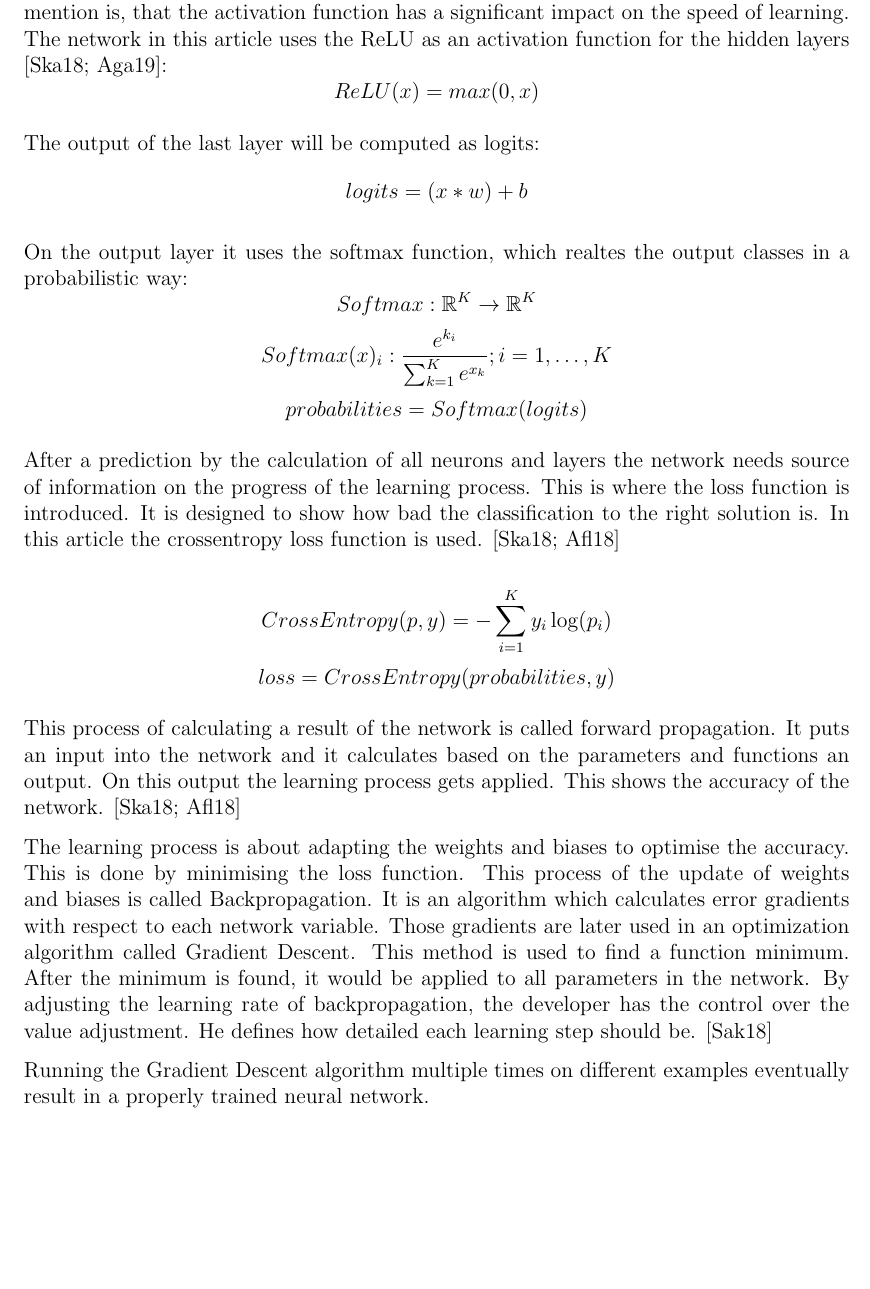
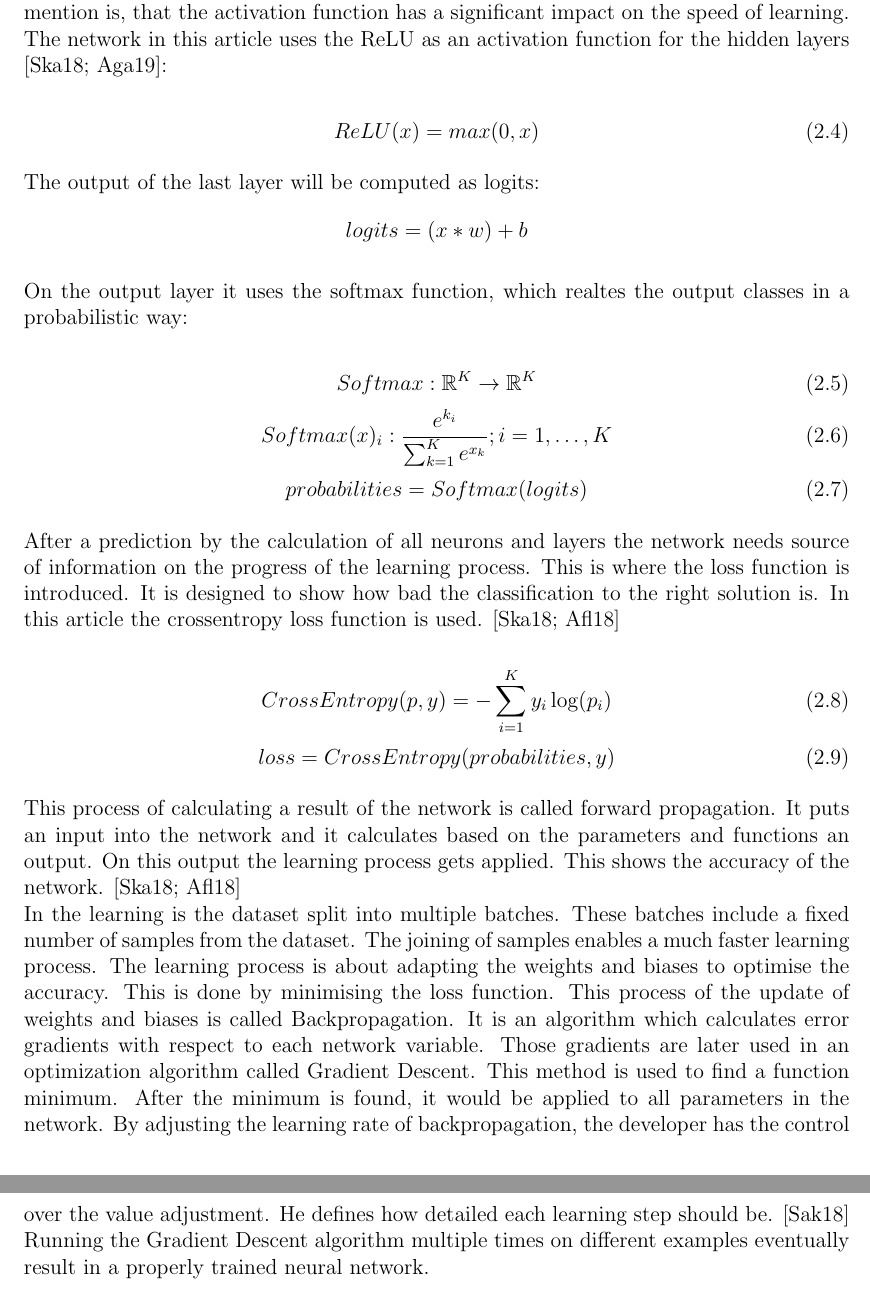
Before and after one commit to fwiech/incremental-machine-learning, a LaTeX thesis (thesis/main.tex, which reads thesis/chapters/2_Foundations.tex): part of page 21 of 52 before the commit and two parts of pages 21 and 22 of 53 after it, the two joined at a grey line, cut so that both start at the same text, the shorter picture padded with empty space. Compiled offline with pdfLaTeX.

Commit message:
update foundations dnn

```diff
--- a/thesis/chapters/2_Foundations.tex
+++ b/thesis/chapters/2_Foundations.tex
@@ -171,17 +175,26 @@ Without it, a neural network would just be a combination of linear functions, wh
 The activation function modifies the result in a probabilistic way.
 Important to mention is, that the activation function has a significant impact on the speed of learning.
 The network in this article uses the ReLU as an activation function for the hidden layers \cite{math_nn_skalski,relu}:
-$$ReLU(x) = max(0,x)$$
+
+\begin{equation}
+    ReLU(x) = max(0,x)
+\end{equation}
 
 The output of the last layer will be computed as logits:
 $$logits = (x*w)+b$$
 
 On the output layer it uses the softmax function, which realtes the output classes in a probabilistic way:
-$$ Softmax : \mathbb{R}^K \to \mathbb{R}^K $$
-$$ Softmax(x)_i : \frac{e^{k_i}}{\sum_{k=1}^K e^{x_k}}
+
+\begin{equation}
+    Softmax : \mathbb{R}^K \to \mathbb{R}^K
+\end{equation}
+\begin{equation}
+    Softmax(x)_i : \frac{e^{k_i}}{\sum_{k=1}^K e^{x_k}}
 \space ; i = 1, …, K
-$$
-$$probabilities = Softmax(logits)$$
+\end{equation}
+\begin{equation}
+    probabilities = Softmax(logits)
+\end{equation}
 
 After a prediction by the calculation of all neurons and layers the network needs source of information on the progress of the learning process.
 This is where the loss function is introduced.
@@ -189,17 +202,21 @@ It is designed to show how bad the classification to the right solution is.
 In this article the crossentropy loss function is used.
 \cite{math_nn_skalski, medium_nn_from_scratch}
 
-$$CrossEntropy(p,y) = -\sum_{i=1}^K y_i \log(p_i)$$
-$$loss = CrossEntropy(probabilities, y)$$
+\begin{equation}
+    CrossEntropy(p,y) = -\sum_{i=1}^K y_i \log(p_i)
+\end{equation}
+\begin{equation}
+    loss = CrossEntropy(probabilities, y)
+\end{equation}
 
 This process of calculating a result of the network is called forward propagation.
 It puts an input into the network and it calculates based on the parameters and functions an output.
 On this output the learning process gets applied.
 This shows the accuracy of the network.
 \cite{math_nn_skalski, medium_nn_from_scratch}
-
-The learning process is about adapting the weights and biases to
-optimise the accuracy.
+\newline
+In the learning is the dataset split into multiple batches. These batches include a fixed number of samples from the dataset. The joining of samples enables a much faster learning process.
+The learning process is about adapting the weights and biases to optimise the accuracy.
 This is done by minimising the loss function.
 This process of the update of weights and biases is called Backpropagation.
 It is an algorithm which calculates error gradients with respect to each network variable.
```
Also changed, not shown: thesis/chapters/2_Foundations.tex (12 more changed lines).
